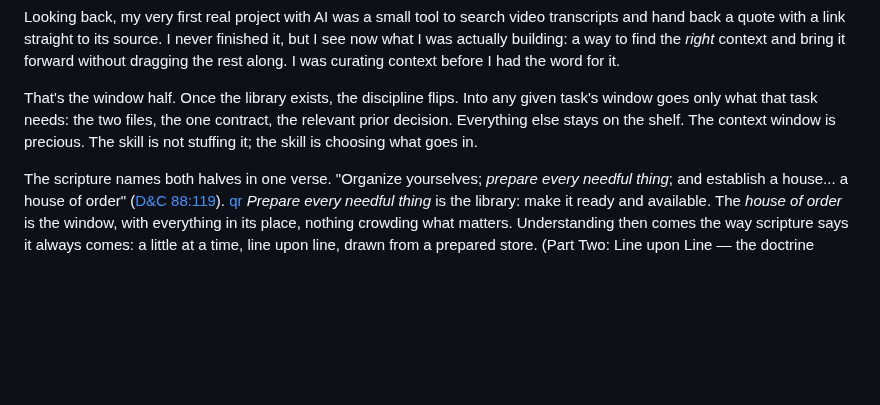
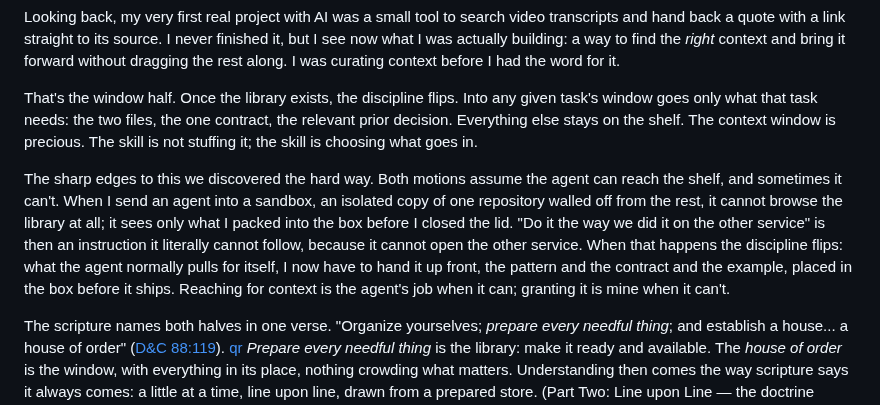
Before and after one commit to cpuchip/scripture-book, a Markdown page: src/chapters/p1_04_pack_the_context.md, the part around the change. Rendered like a GitHub page; blank space fills up the shorter version.

Commit message:
p1_04: RATIFIED — granted-vs-earned context (Lesson 2 of the weave)
Adds the practice's missing half: both motions (library + window) assume the agent can
reach the shelf; a sandboxed/sub-agent can't, so the discipline flips to GRANTING the
context it cannot pull. Opening uses Michael's phrasing ('The sharp edges to this we
discovered the hard way'). Inserted after the window half (para 11), before the D&C
88:119 verse that names both halves (granting = 'prepare every needful thing' done for
the agent). Stays in Part One practice voice; Remember box left as-is.

Verified renders p19, D&C 88:119 intact, 123pp (no growth), 0 collisions.

Co-Authored-By: Claude Opus 4.8 <noreply@anthropic.com>

```diff
--- a/src/chapters/p1_04_pack_the_context.md
+++ b/src/chapters/p1_04_pack_the_context.md
@@ -10,6 +10,8 @@ Looking back, my very first real project with AI was a small tool to search vide
 
 That's the window half. Once the library exists, the discipline flips. Into any given task's window goes only what that task needs: the two files, the one contract, the relevant prior decision. Everything else stays on the shelf. The context window is precious. The skill is not stuffing it; the skill is choosing what goes in.
 
+The sharp edges to this we discovered the hard way. Both motions assume the agent can reach the shelf, and sometimes it can't. When I send an agent into a sandbox, an isolated copy of one repository walled off from the rest, it cannot browse the library at all; it sees only what I packed into the box before I closed the lid. "Do it the way we did it on the other service" is then an instruction it literally cannot follow, because it cannot open the other service. When that happens the discipline flips: what the agent normally pulls for itself, I now have to hand it up front, the pattern and the contract and the example, placed in the box before it ships. Reaching for context is the agent's job when it can; granting it is mine when it can't.
+
 The scripture names both halves in one verse. "Organize yourselves; *prepare every needful thing*; and establish a house... a house of order" ([D&C 88:119](../../gospel-library/eng/scriptures/dc-testament/dc/88.md?verse=119)). [qr](../../gospel-library/eng/scriptures/dc-testament/dc/88.md?verse=119) *Prepare every needful thing* is the library: make it ready and available. The *house of order* is the window, with everything in its place, nothing crowding what matters. Understanding then comes the way scripture says it always comes: a little at a time, line upon line, drawn from a prepared store. (Part Two: Line upon Line — the doctrine under this practice.)
 
 Today this is a `./context` folder of work repos, a `./external_context` folder of references, knowledge stores wired in over a protocol, and a compaction step for when a window fills anyway. The mechanics will date fast — windows may grow so large that "waste nothing" stops biting the way it does now. But the deeper move won't: prepare a store the agent can draw from, and bring forward only what the moment needs.
```
